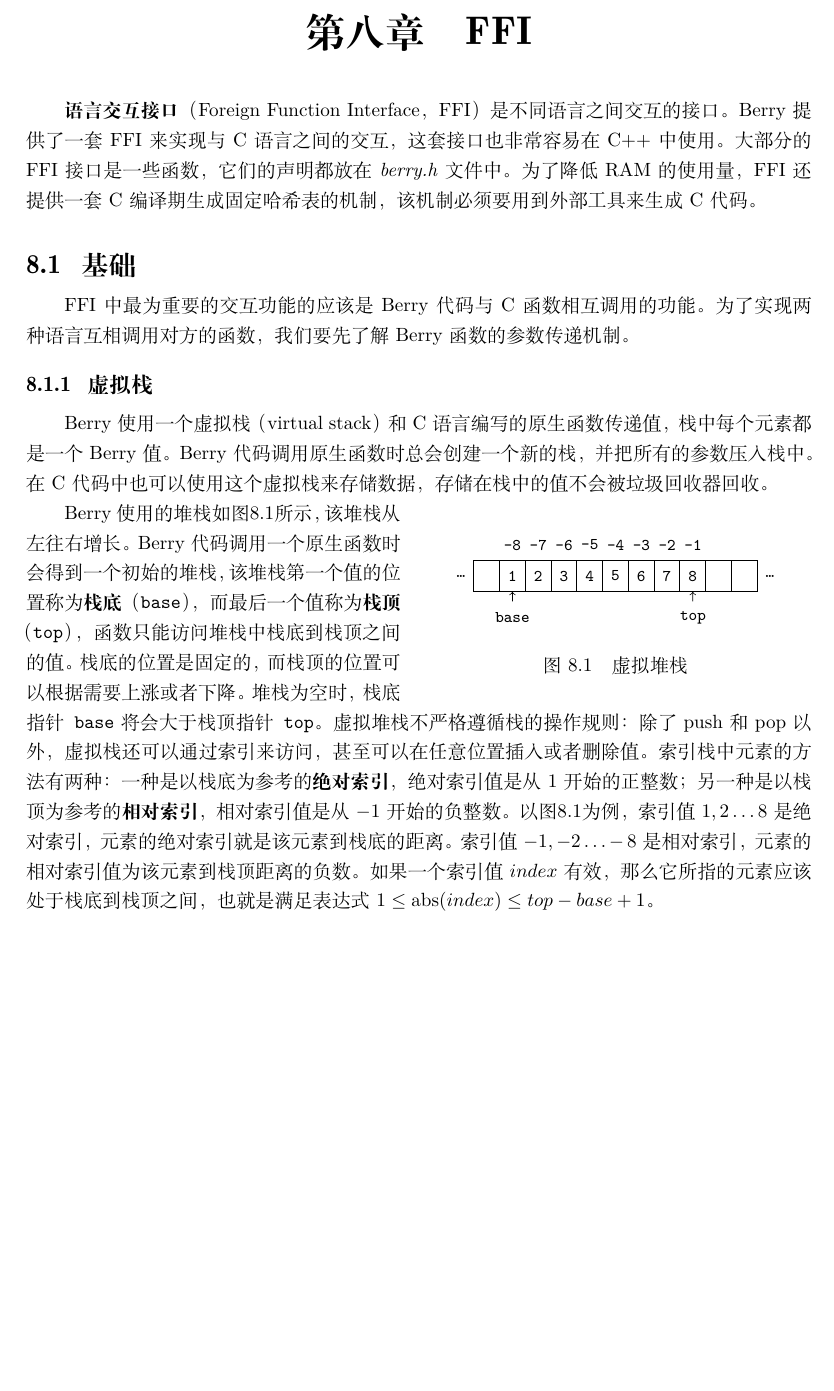
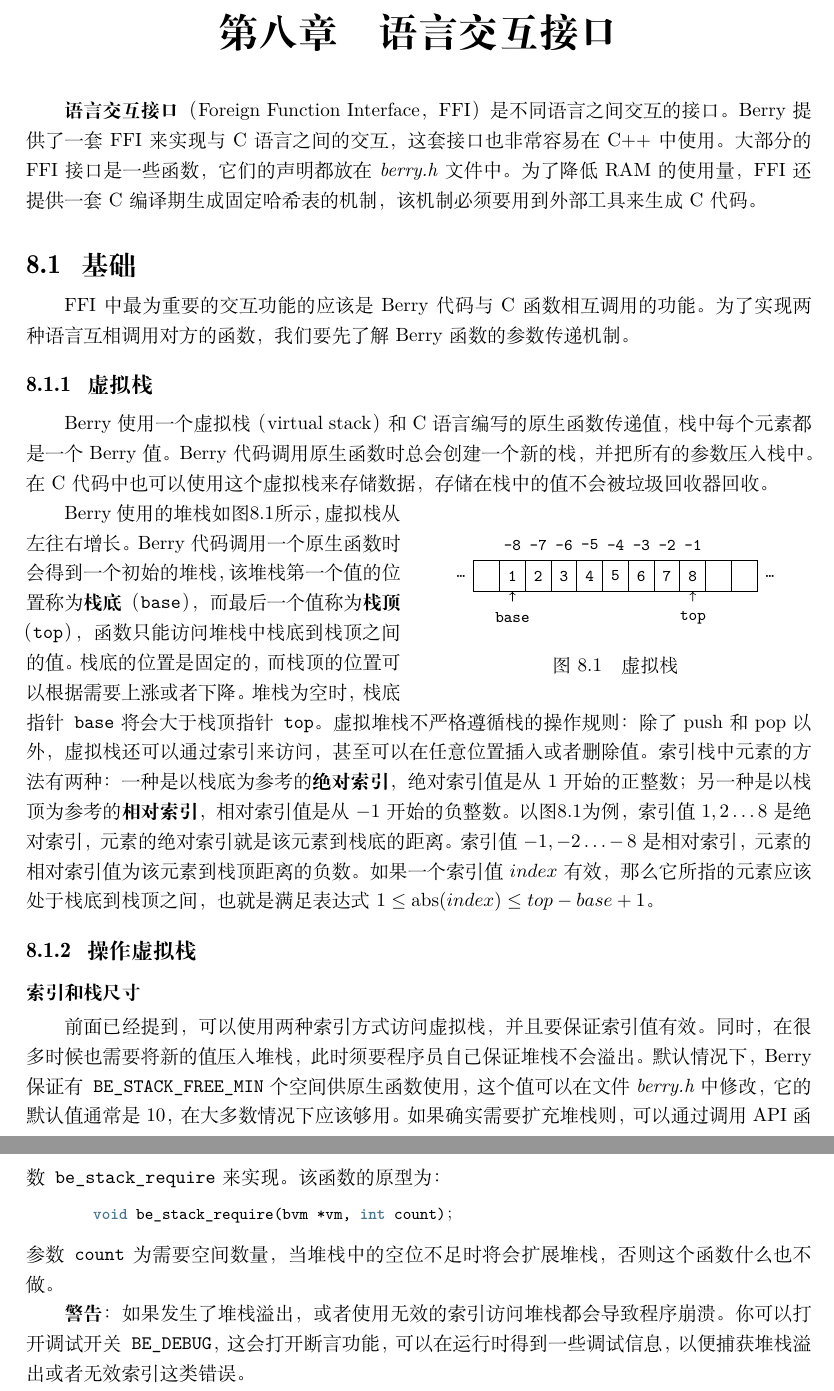
Before and after one commit to berry-lang/berry_doc, a LaTeX book (zh_cn/index.tex, which reads style.tex, zh_cn/ffi.tex): part of page 41 of 41 before the commit and two parts of pages 41 and 42 of 42 after it, the two joined at a grey line, cut at the place of the change, the shorter picture padded with empty space. Compiled offline with XeLaTeX; a missing font is replaced by an installed copy or a similar font.

Commit message:
update ffi.tex

```diff
--- a/style.tex
+++ b/style.tex
@@ -20,7 +20,7 @@
 \usepackage{graphicx}
 \usepackage{wrapfig}
 \usepackage{algorithm2e}
-\usepackage{ebgaramond}
+\usepackage[lining]{ebgaramond}
 \usepackage{lmodern}
 
 % use print-styles when defining "PrintStyle"
--- a/zh_cn/ffi.tex
+++ b/zh_cn/ffi.tex
@@ -1,4 +1,4 @@
-\chapter{FFI}
+\chapter{语言交互接口}
 
 \textbf{语言交互接口}（Foreign Function Interface，FFI）是不同语言之间交互的接口。Berry提供了一套FFI来实现与C语言之间的交互，这套接口也非常容易在C++中使用。大部分的FFI接口是一些函数，它们的声明都放在\textit{berry.h}文件中。为了降低RAM的使用量，FFI还提供一套C编译期生成固定哈希表的机制，该机制必须要用到外部工具来生成C代码。
 
@@ -35,8 +35,20 @@ Berry使用一个虚拟栈（virtual stack）和C语言编写的原生函数传
   \draw[->] (top) -- (8);
   \end{scope}
 \end{tikzpicture}
-\caption{虚拟堆栈}
+\caption{虚拟栈}
 \label{fig::virtual_stack}
 \end{wrapfigure}
 
-Berry使用的堆栈如图\ref{fig::virtual_stack}所示，该堆栈从左往右增长。Berry代码调用一个原生函数时会得到一个初始的堆栈，该堆栈第一个值的位置称为\textbf{栈底}（\texttt{base}），而最后一个值称为\textbf{栈顶}（\texttt{top}），函数只能访问堆栈中栈底到栈顶之间的值。栈底的位置是固定的，而栈顶的位置可以根据需要上涨或者下降。堆栈为空时，栈底指针\texttt{base}将会大于栈顶指针\texttt{top}。虚拟堆栈不严格遵循栈的操作规则：除了push和pop以外，虚拟栈还可以通过索引来访问，甚至可以在任意位置插入或者删除值。索引栈中元素的方法有两种：一种是以栈底为参考的\textbf{绝对索引}，绝对索引值是从$1$开始的正整数；另一种是以栈顶为参考的\textbf{相对索引}，相对索引值是从$-1$开始的负整数。以图\ref{fig::virtual_stack}为例，索引值$1,2\ldots 8$是绝对索引，元素的绝对索引就是该元素到栈底的距离。索引值$-1,-2\ldots -8$是相对索引，元素的相对索引值为该元素到栈顶距离的负数。如果一个索引值$index$有效，那么它所指的元素应该处于栈底到栈顶之间，也就是满足表达式$1\leq \mathrm{abs}(index)\leq top-base+1$。
+Berry使用的堆栈如图\ref{fig::virtual_stack}所示，虚拟栈从左往右增长。Berry代码调用一个原生函数时会得到一个初始的堆栈，该堆栈第一个值的位置称为\textbf{栈底}（\texttt{base}），而最后一个值称为\textbf{栈顶}（\texttt{top}），函数只能访问堆栈中栈底到栈顶之间的值。栈底的位置是固定的，而栈顶的位置可以根据需要上涨或者下降。堆栈为空时，栈底指针\texttt{base}将会大于栈顶指针\texttt{top}。虚拟堆栈不严格遵循栈的操作规则：除了push和pop以外，虚拟栈还可以通过索引来访问，甚至可以在任意位置插入或者删除值。索引栈中元素的方法有两种：一种是以栈底为参考的\textbf{绝对索引}，绝对索引值是从$1$开始的正整数；另一种是以栈顶为参考的\textbf{相对索引}，相对索引值是从$-1$开始的负整数。以图\ref{fig::virtual_stack}为例，索引值$1,2\ldots 8$是绝对索引，元素的绝对索引就是该元素到栈底的距离。索引值$-1,-2\ldots -8$是相对索引，元素的相对索引值为该元素到栈顶距离的负数。如果一个索引值$index$有效，那么它所指的元素应该处于栈底到栈顶之间，也就是满足表达式$1\leq \mathrm{abs}(index)\leq top-base+1$。
+
+\subsection{操作虚拟栈}
+
+\subsubsection{索引和栈尺寸}
+
+前面已经提到，可以使用两种索引方式访问虚拟栈，并且要保证索引值有效。同时，在很多时候也需要将新的值压入堆栈，此时须要程序员自己保证堆栈不会溢出。默认情况下，Berry保证有\texttt{BE\_STACK\_FREE\_MIN}个空间供原生函数使用，这个值可以在文件\textit{berry.h}中修改，它的默认值通常是$10$，在大多数情况下应该够用。如果确实需要扩充堆栈则，可以通过调用API函数\texttt{be\_stack\_require}来实现。该函数的原型为：
+\begin{lstlisting}[language=c, numbers=none]
+    void be_stack_require(bvm *vm, int count)；
+\end{lstlisting}
+参数\texttt{count}为需要空间数量，当堆栈中的空位不足时将会扩展堆栈，否则这个函数什么也不做。
+
+\textbf{警告}：如果发生了堆栈溢出，或者使用无效的索引访问堆栈都会导致程序崩溃。你可以打开调试开关\texttt{BE\_DEBUG}，这会打开断言功能，可以在运行时得到一些调试信息，以便捕获堆栈溢出或者无效索引这类错误。
```
